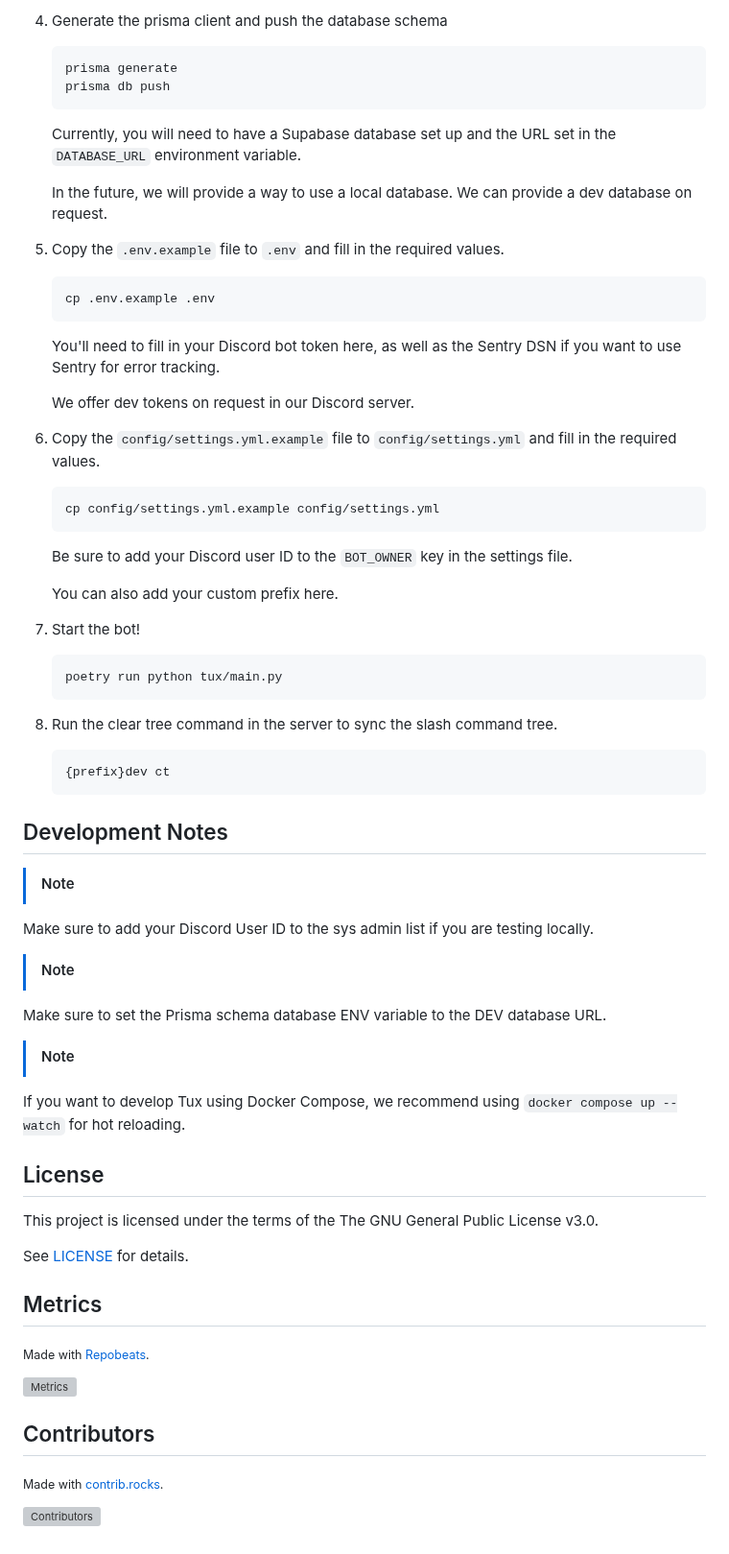
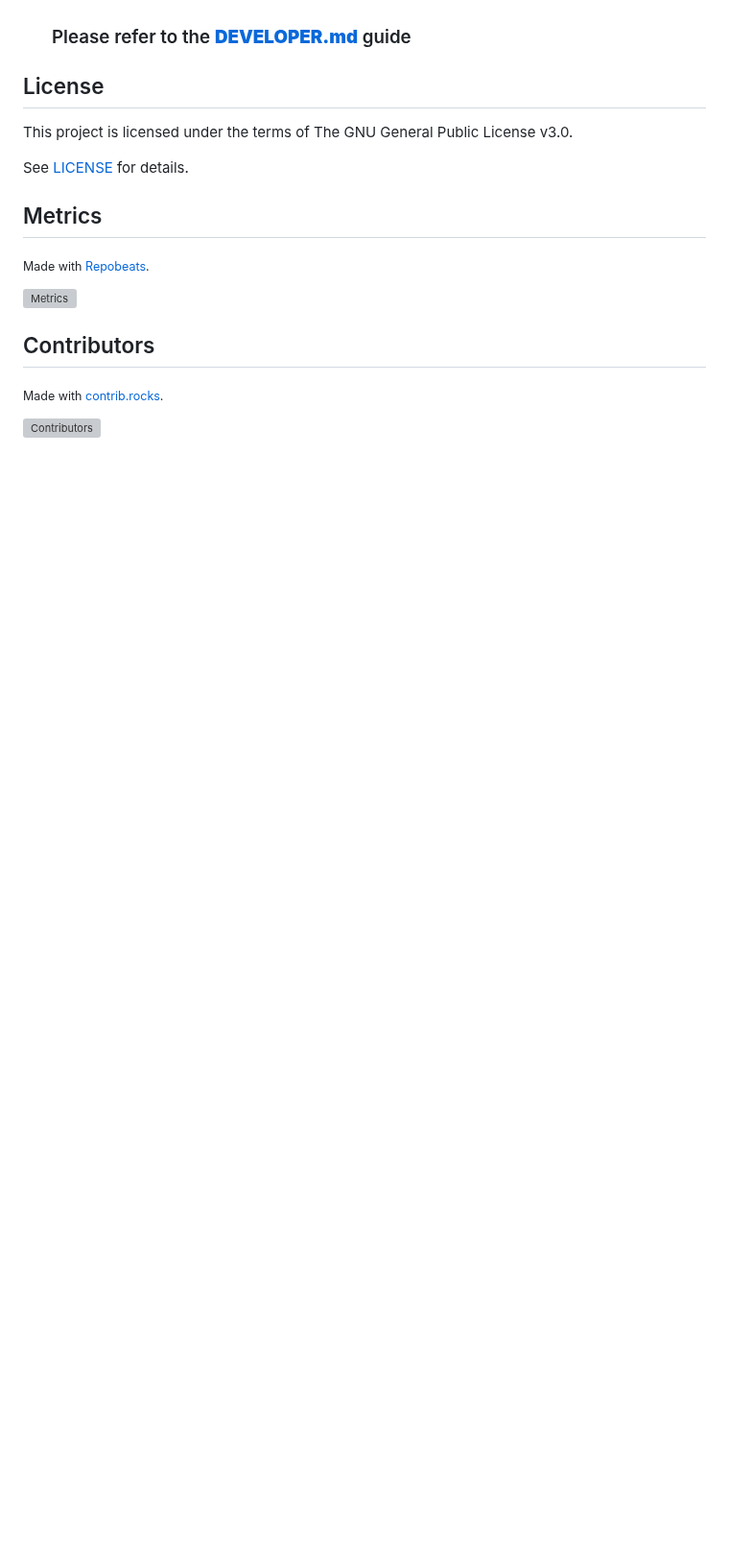
Before and after one commit to allthingslinux/tux, a Markdown page: README.md, the part around one of its changes. Shown at 96% size. Drawn GitHub-style; blank space fills up the shorter version; grey boxes are pictures that could not be loaded.

````diff
--- a/README.md
+++ b/README.md
@@ -87,61 +82,9 @@ Further detailed instructions can be found in the [development guide](docs/devel
 
-4. Generate the prisma client and push the database schema
-
-    ```bash
-    prisma generate
-    prisma db push
-    ```
-
-    Currently, you will need to have a Supabase database set up and the URL set in the `DATABASE_URL` environment variable.
-
-    In the future, we will provide a way to use a local database. We can provide a dev database on request.
-
-5. Copy the `.env.example` file to `.env` and fill in the required values.
-
-    ```bash
-    cp .env.example .env
-    ```
-
-    You'll need to fill in your Discord bot token here, as well as the Sentry DSN if you want to use Sentry for error tracking.
-
-    We offer dev tokens on request in our Discord server.
-
-6. Copy the `config/settings.yml.example` file to `config/settings.yml` and fill in the required values.
-
-    ```bash
-    cp config/settings.yml.example config/settings.yml
-    ```
-
-    Be sure to add your Discord user ID to the `BOT_OWNER` key in the settings file.
-
-    You can also add your custom prefix here.
-
-7. Start the bot!
-
-    ```bash
-    poetry run python tux/main.py
-    ```
-
-8. Run the clear tree command in the server to sync the slash command tree.
-
-   ```bash
-   {prefix}dev ct
-   ```
-
-## Development Notes
-
-> [!NOTE]
-Make sure to add your Discord User ID to the sys admin list if you are testing locally.
-
-> [!NOTE]
-Make sure to set the Prisma schema database ENV variable to the DEV database URL.
-
-> [!NOTE]
-If you want to develop Tux using Docker Compose, we recommend using `docker compose up --watch` for hot reloading.
+   ### Please refer to the **[DEVELOPER.md](DEVELOPER.md)** guide
 
 ## License
 
-This project is licensed under the terms of the The GNU General Public License v3.0.
+This project is licensed under the terms of The GNU General Public License v3.0.
 
 See [LICENSE](LICENSE.md) for details.
 
````
Also changed, not shown: other parts of README.md (+31 -36 lines), DEVELOPER.md (added, +283 -0 lines).
